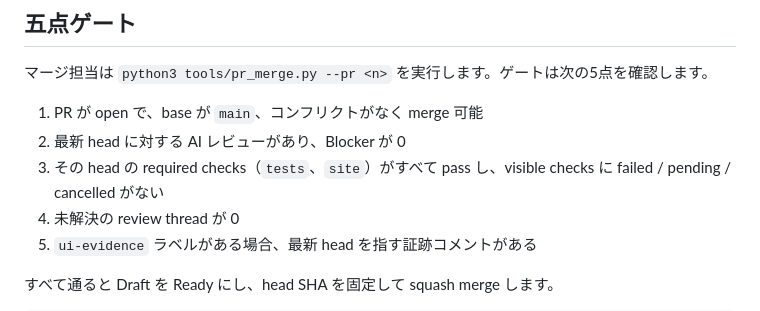
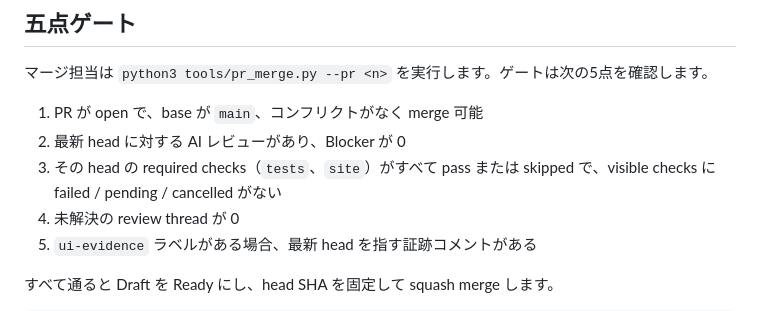
Before and after one commit to takuto277/universe, a Markdown page: docs/pr-workflow.md, the part around the change. Drawn GitHub-style.

Commit message:
repo: 必須チェックのskipped許容をドキュメントに合わせる

```diff
--- a/docs/pr-workflow.md
+++ b/docs/pr-workflow.md
@@ -64,7 +64,7 @@ main は branch protection で保護し、変更は必ず pull request 経由に
 
 1. PR が open で、base が `main`、コンフリクトがなく merge 可能
 2. 最新 head に対する AI レビューがあり、Blocker が 0
-3. その head の required checks（`tests`、`site`）がすべて pass し、visible checks に failed / pending / cancelled がない
+3. その head の required checks（`tests`、`site`）がすべて pass または skipped で、visible checks に failed / pending / cancelled がない
 4. 未解決の review thread が 0
 5. `ui-evidence` ラベルがある場合、最新 head を指す証跡コメントがある
 
```
Also changed, not shown: 1 other file.
